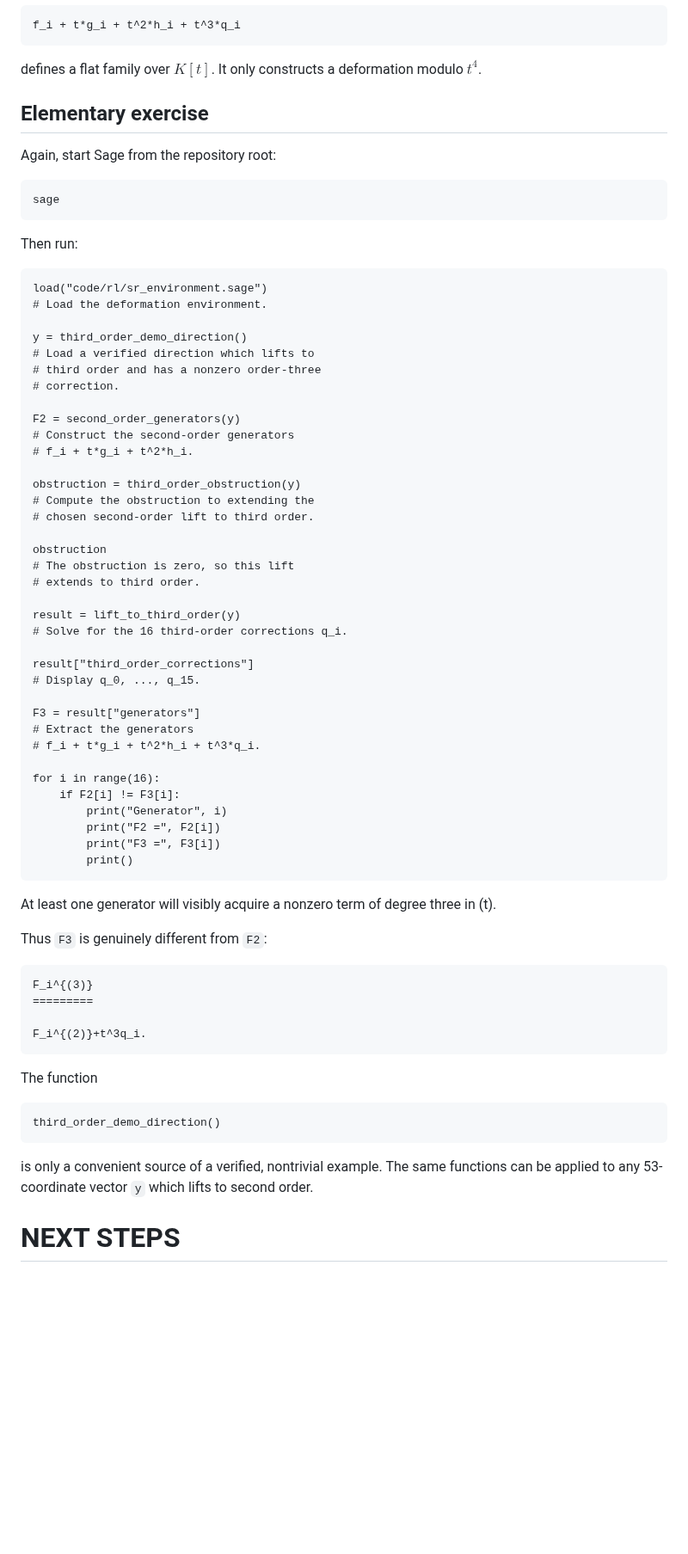
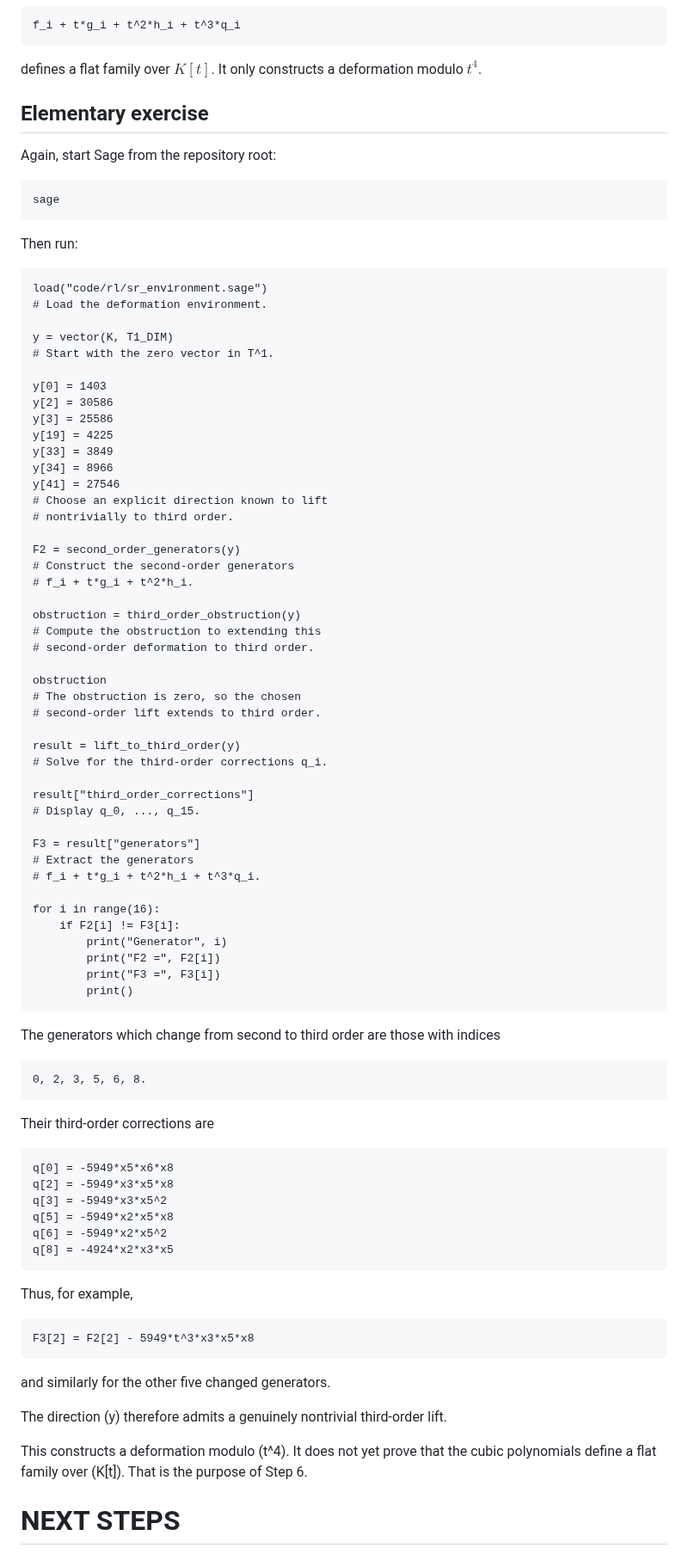
Before and after one commit to danimalabares/sr-project, a Markdown page: code/rl/README.md, the part around the change. Shown at 86% size. Rendered like a GitHub page; blank space fills up the shorter version.

````diff
--- a/code/rl/README.md
+++ b/code/rl/README.md
@@ -328,6 +328,7 @@ f_i + t*g_i + t^2*h_i + t^3*q_i
 defines a flat family over $K[t]$. It only
 constructs a deformation modulo $t^4$.
 
+
 ## Elementary exercise
 
 Again, start Sage from the repository root:
@@ -342,25 +343,33 @@ Then run:
 load("code/rl/sr_environment.sage")
 # Load the deformation environment.
 
-y = third_order_demo_direction()
-# Load a verified direction which lifts to
-# third order and has a nonzero order-three
-# correction.
+y = vector(K, T1_DIM)
+# Start with the zero vector in T^1.
+
+y[0] = 1403
+y[2] = 30586
+y[3] = 25586
+y[19] = 4225
+y[33] = 3849
+y[34] = 8966
+y[41] = 27546
+# Choose an explicit direction known to lift
+# nontrivially to third order.
 
 F2 = second_order_generators(y)
 # Construct the second-order generators
 # f_i + t*g_i + t^2*h_i.
 
 obstruction = third_order_obstruction(y)
-# Compute the obstruction to extending the
-# chosen second-order lift to third order.
+# Compute the obstruction to extending this
+# second-order deformation to third order.
 
 obstruction
-# The obstruction is zero, so this lift
-# extends to third order.
+# The obstruction is zero, so the chosen
+# second-order lift extends to third order.
 
 result = lift_to_third_order(y)
-# Solve for the 16 third-order corrections q_i.
+# Solve for the third-order corrections q_i.
 
 result["third_order_corrections"]
 # Display q_0, ..., q_15.
@@ -377,29 +386,41 @@ for i in range(16):
         print()
 ```
 
-At least one generator will visibly acquire
-a nonzero term of degree three in (t).
+The generators which change from second to
+third order are those with indices
 
-Thus `F3` is genuinely different from `F2`:
-
-```
-F_i^{(3)}
-=========
-
-F_i^{(2)}+t^3q_i.
+```text
+0, 2, 3, 5, 6, 8.
 ```
 
-The function
+Their third-order corrections are
 
-```sage
-third_order_demo_direction()
+```text
+q[0] = -5949*x5*x6*x8
+q[2] = -5949*x3*x5*x8
+q[3] = -5949*x3*x5^2
+q[5] = -5949*x2*x5*x8
+q[6] = -5949*x2*x5^2
+q[8] = -4924*x2*x3*x5
 ```
 
-is only a convenient source of a verified,
-nontrivial example. The same functions can
-be applied to any 53-coordinate vector
-`y` which lifts to second order.
+Thus, for example,
 
+```text
+F3[2] = F2[2] - 5949*t^3*x3*x5*x8
+```
+
+and similarly for the other five changed
+generators.
+
+The direction (y) therefore admits a
+genuinely nontrivial third-order lift.
+
+
+This constructs a deformation modulo (t^4).
+It does not yet prove that the cubic
+polynomials define a flat family over
+(K[t]). That is the purpose of Step 6.
 
 
 
````
